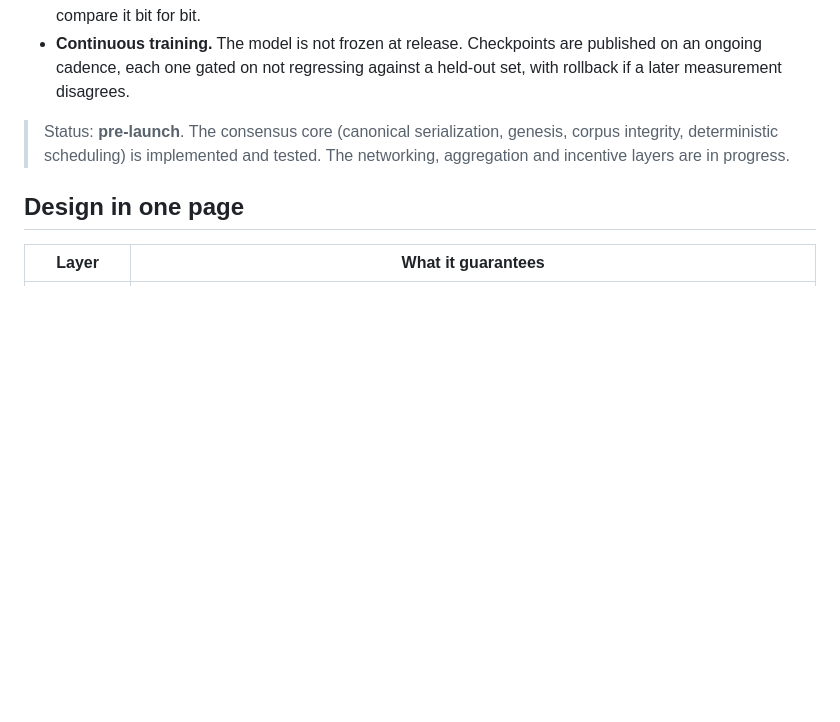
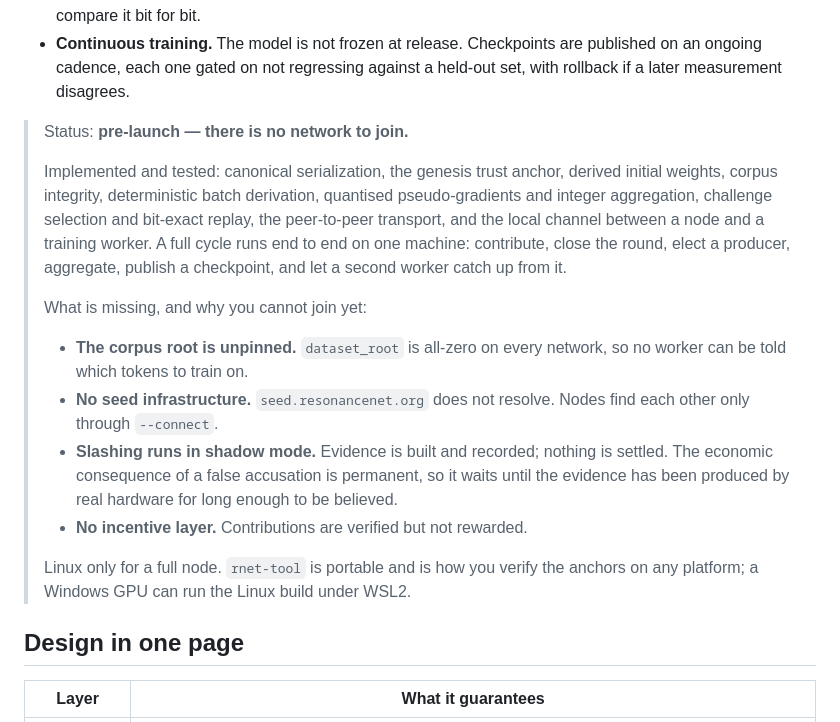
Before and after one commit to Kristian5013/resonancenet, a Markdown page: README.md, the part around the change. Rendered like a GitHub page; blank space fills up the shorter version.

Commit message:
readme: state what is missing, not only what is built
The status line said networking and aggregation were in progress. Both work
now, and a full cycle runs end to end on one machine. Left as it was, the
README would understate the code — but the more useful correction is in the
other direction.

It now names the four things that stop someone joining: the corpus root is
unpinned, no seed resolves, slashing settles nothing, and there is no
incentive layer. Someone who downloads a release should learn that from the
first screen rather than from a node that starts, reports itself healthy and
sits idle forever.

```diff
--- a/README.md
+++ b/README.md
@@ -24,9 +24,30 @@ Three properties define the design:
   published on an ongoing cadence, each one gated on not regressing against a
   held-out set, with rollback if a later measurement disagrees.
 
-> Status: **pre-launch**. The consensus core (canonical serialization, genesis,
-> corpus integrity, deterministic scheduling) is implemented and tested. The
-> networking, aggregation and incentive layers are in progress.
+> Status: **pre-launch — there is no network to join.**
+>
+> Implemented and tested: canonical serialization, the genesis trust anchor,
+> derived initial weights, corpus integrity, deterministic batch derivation,
+> quantised pseudo-gradients and integer aggregation, challenge selection and
+> bit-exact replay, the peer-to-peer transport, and the local channel between a
+> node and a training worker. A full cycle runs end to end on one machine:
+> contribute, close the round, elect a producer, aggregate, publish a checkpoint,
+> and let a second worker catch up from it.
+>
+> What is missing, and why you cannot join yet:
+>
+> - **The corpus root is unpinned.** `dataset_root` is all-zero on every network,
+>   so no worker can be told which tokens to train on.
+> - **No seed infrastructure.** `seed.resonancenet.org` does not resolve. Nodes
+>   find each other only through `--connect`.
+> - **Slashing runs in shadow mode.** Evidence is built and recorded; nothing is
+>   settled. The economic consequence of a false accusation is permanent, so it
+>   waits until the evidence has been produced by real hardware for long enough
+>   to be believed.
+> - **No incentive layer.** Contributions are verified but not rewarded.
+>
+> Linux only for a full node. `rnet-tool` is portable and is how you verify the
+> anchors on any platform; a Windows GPU can run the Linux build under WSL2.
 
 ## Design in one page
 
```
